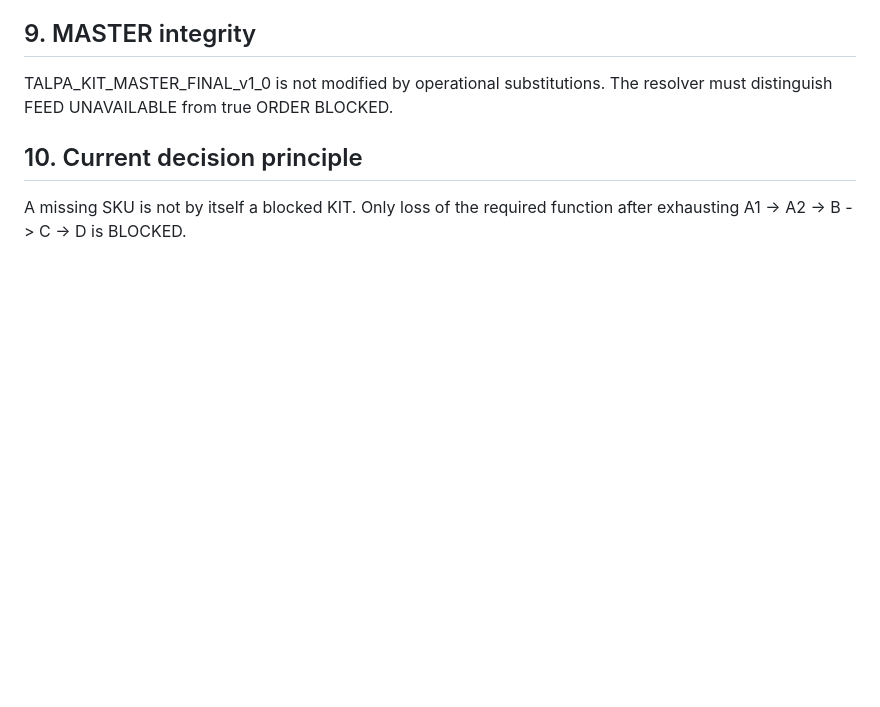
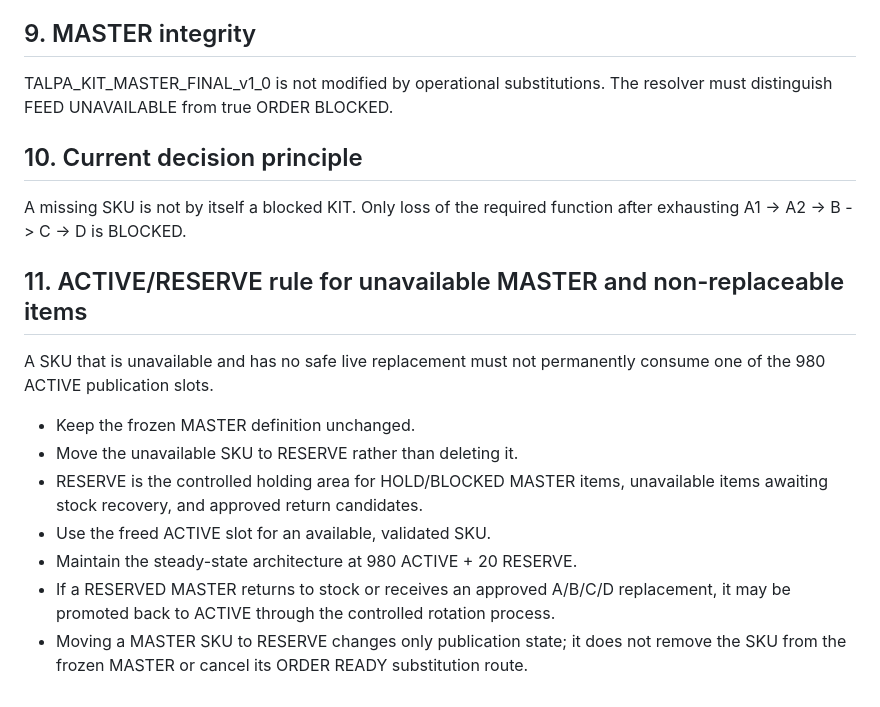
Before and after one commit to yuriimitiaiev-coder/talpa-golden1000-feed-prod, a Markdown page: KIT_FUNCTIONAL_SUBSTITUTION_POLICY.md, the part around the change. Rendered like a GitHub page; blank space fills up the shorter version.

Commit message:
Policy: hold unavailable non-replaceable SKUs in reserve

```diff
--- a/KIT_FUNCTIONAL_SUBSTITUTION_POLICY.md
+++ b/KIT_FUNCTIONAL_SUBSTITUTION_POLICY.md
@@ -90,3 +90,15 @@ The resolver must distinguish FEED UNAVAILABLE from true ORDER BLOCKED.
 
 A missing SKU is not by itself a blocked KIT.
 Only loss of the required function after exhausting A1 -> A2 -> B -> C -> D is BLOCKED.
+
+## 11. ACTIVE/RESERVE rule for unavailable MASTER and non-replaceable items
+
+A SKU that is unavailable and has no safe live replacement must not permanently consume one of the 980 ACTIVE publication slots.
+
+- Keep the frozen MASTER definition unchanged.
+- Move the unavailable SKU to RESERVE rather than deleting it.
+- RESERVE is the controlled holding area for HOLD/BLOCKED MASTER items, unavailable items awaiting stock recovery, and approved return candidates.
+- Use the freed ACTIVE slot for an available, validated SKU.
+- Maintain the steady-state architecture at 980 ACTIVE + 20 RESERVE.
+- If a RESERVED MASTER returns to stock or receives an approved A/B/C/D replacement, it may be promoted back to ACTIVE through the controlled rotation process.
+- Moving a MASTER SKU to RESERVE changes only publication state; it does not remove the SKU from the frozen MASTER or cancel its ORDER READY substitution route.
```
